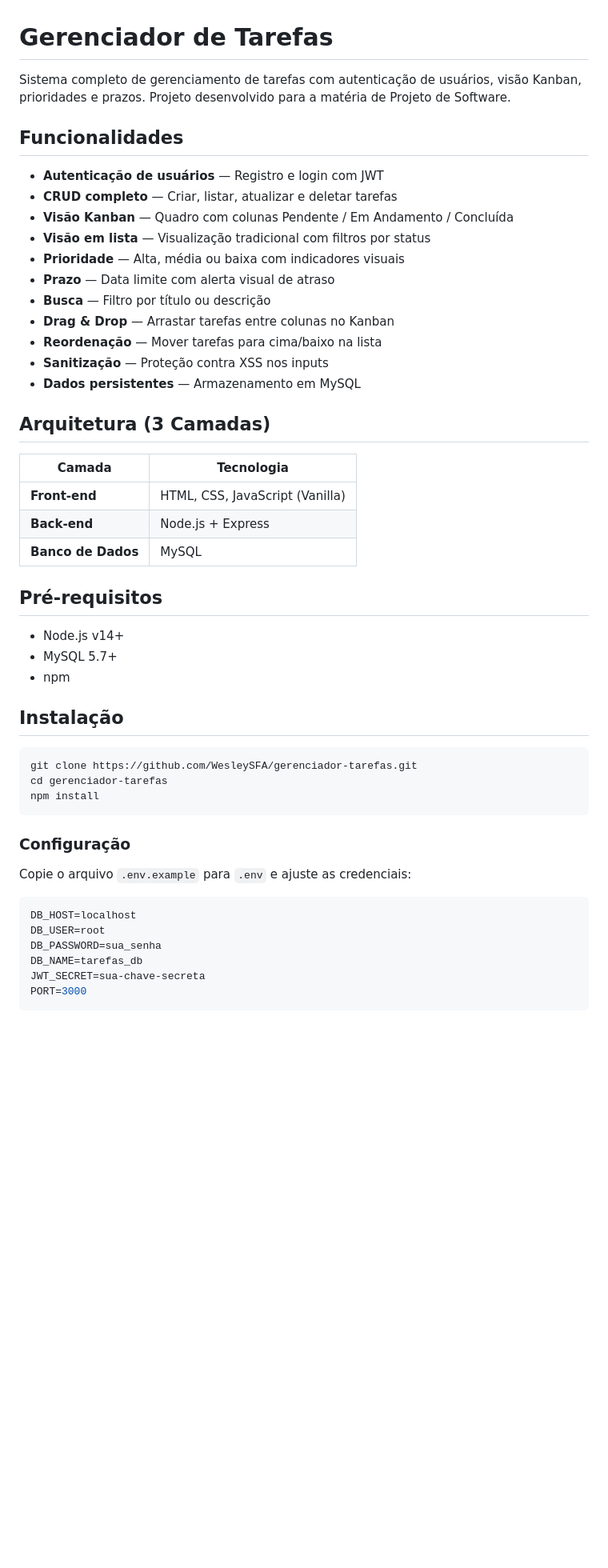
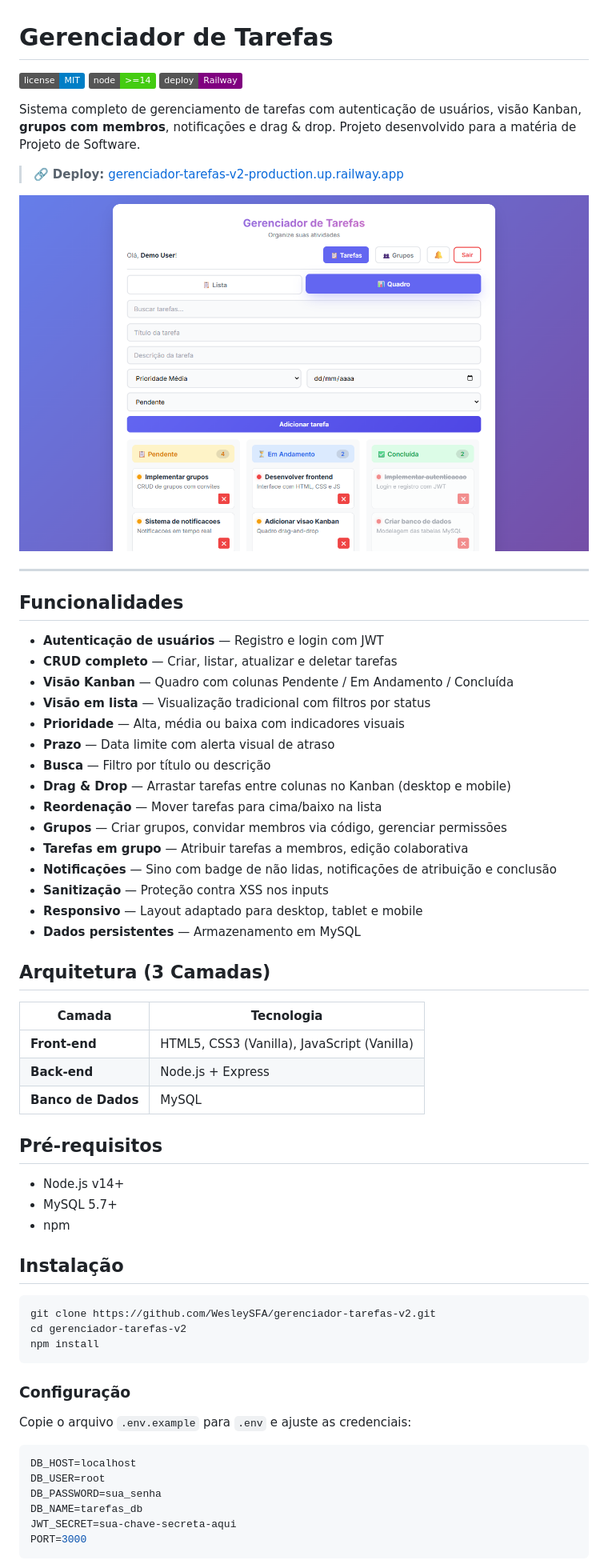
Before and after one commit to WesleySFA/gerenciador-tarefas-v2, a Markdown page: README.md, the part around one of its changes. Shown at 80% size. GitHub-like rendering; pictures changed too: public/screenshot.png (added); badges without logos; blank space fills up the shorter version.

Commit message:
Melhora apresentacao do projeto: README, seguranca, acessibilidade e screenshot

````diff
--- a/README.md
+++ b/README.md
@@ -1,6 +1,16 @@
 # Gerenciador de Tarefas
 
-Sistema completo de gerenciamento de tarefas com autenticação de usuários, visão Kanban, prioridades e prazos. Projeto desenvolvido para a matéria de Projeto de Software.
+[![License](https://img.shields.io/badge/license-MIT-blue.svg)](LICENSE)
+[![Node](https://img.shields.io/badge/node-%3E%3D14-brightgreen)](https://nodejs.org)
+[![Railway](https://img.shields.io/badge/deploy-Railway-purple)](https://gerenciador-tarefas-v2-production.up.railway.app)
+
+Sistema completo de gerenciamento de tarefas com autenticação de usuários, visão Kanban, **grupos com membros**, notificações e drag & drop. Projeto desenvolvido para a matéria de Projeto de Software.
+
+> 🔗 **Deploy:** [gerenciador-tarefas-v2-production.up.railway.app](https://gerenciador-tarefas-v2-production.up.railway.app)
+
+![Kanban](public/screenshot.png)
+
+---
 
 ## Funcionalidades
 
@@ -11,16 +21,20 @@ Sistema completo de gerenciamento de tarefas com autenticação de usuários, vi
 - **Prioridade** — Alta, média ou baixa com indicadores visuais
 - **Prazo** — Data limite com alerta visual de atraso
 - **Busca** — Filtro por título ou descrição
-- **Drag & Drop** — Arrastar tarefas entre colunas no Kanban
+- **Drag & Drop** — Arrastar tarefas entre colunas no Kanban (desktop e mobile)
 - **Reordenação** — Mover tarefas para cima/baixo na lista
+- **Grupos** — Criar grupos, convidar membros via código, gerenciar permissões
+- **Tarefas em grupo** — Atribuir tarefas a membros, edição colaborativa
+- **Notificações** — Sino com badge de não lidas, notificações de atribuição e conclusão
 - **Sanitização** — Proteção contra XSS nos inputs
+- **Responsivo** — Layout adaptado para desktop, tablet e mobile
 - **Dados persistentes** — Armazenamento em MySQL
 
 ## Arquitetura (3 Camadas)
 
 | Camada | Tecnologia |
 |--------|------------|
-| **Front-end** | HTML, CSS, JavaScript (Vanilla) |
+| **Front-end** | HTML5, CSS3 (Vanilla), JavaScript (Vanilla) |
 | **Back-end** | Node.js + Express |
 | **Banco de Dados** | MySQL |
 
@@ -33,8 +47,8 @@ Sistema completo de gerenciamento de tarefas com autenticação de usuários, vi
 ## Instalação
 
 ```bash
-git clone https://github.com/WesleySFA/gerenciador-tarefas.git
-cd gerenciador-tarefas
+git clone https://github.com/WesleySFA/gerenciador-tarefas-v2.git
+cd gerenciador-tarefas-v2
 npm install
 ```
 
@@ -47,7 +61,7 @@ DB_HOST=localhost
 DB_USER=root
 DB_PASSWORD=sua_senha
 DB_NAME=tarefas_db
-JWT_SECRET=sua-chave-secreta
+JWT_SECRET=sua-chave-secreta-aqui
 PORT=3000
 ```
 
````
Also changed, not shown: other parts of README.md (+83 -25 lines), 8 other files.
